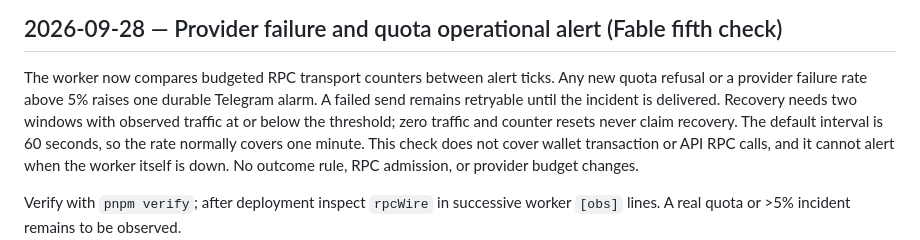
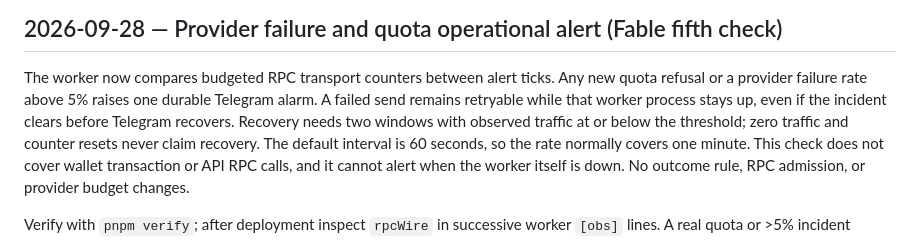
Before and after one commit to cavemancoop/tripwire-launch-auditor, a Markdown page: CHANGELOG.md, the part around the change. GitHub-like rendering.

Commit message:
Clarify provider alert retry lifetime

```diff
--- a/CHANGELOG.md
+++ b/CHANGELOG.md
@@ -4,7 +4,8 @@
 
 The worker now compares budgeted RPC transport counters between alert ticks.
 Any new quota refusal or a provider failure rate above 5% raises one durable
-Telegram alarm. A failed send remains retryable until the incident is delivered.
+Telegram alarm. A failed send remains retryable while that worker process
+stays up, even if the incident clears before Telegram recovers.
 Recovery needs two windows with observed traffic at or below the threshold;
 zero traffic and counter resets never claim recovery. The default interval is
 60 seconds, so the rate normally covers one minute. This check does not cover
```
